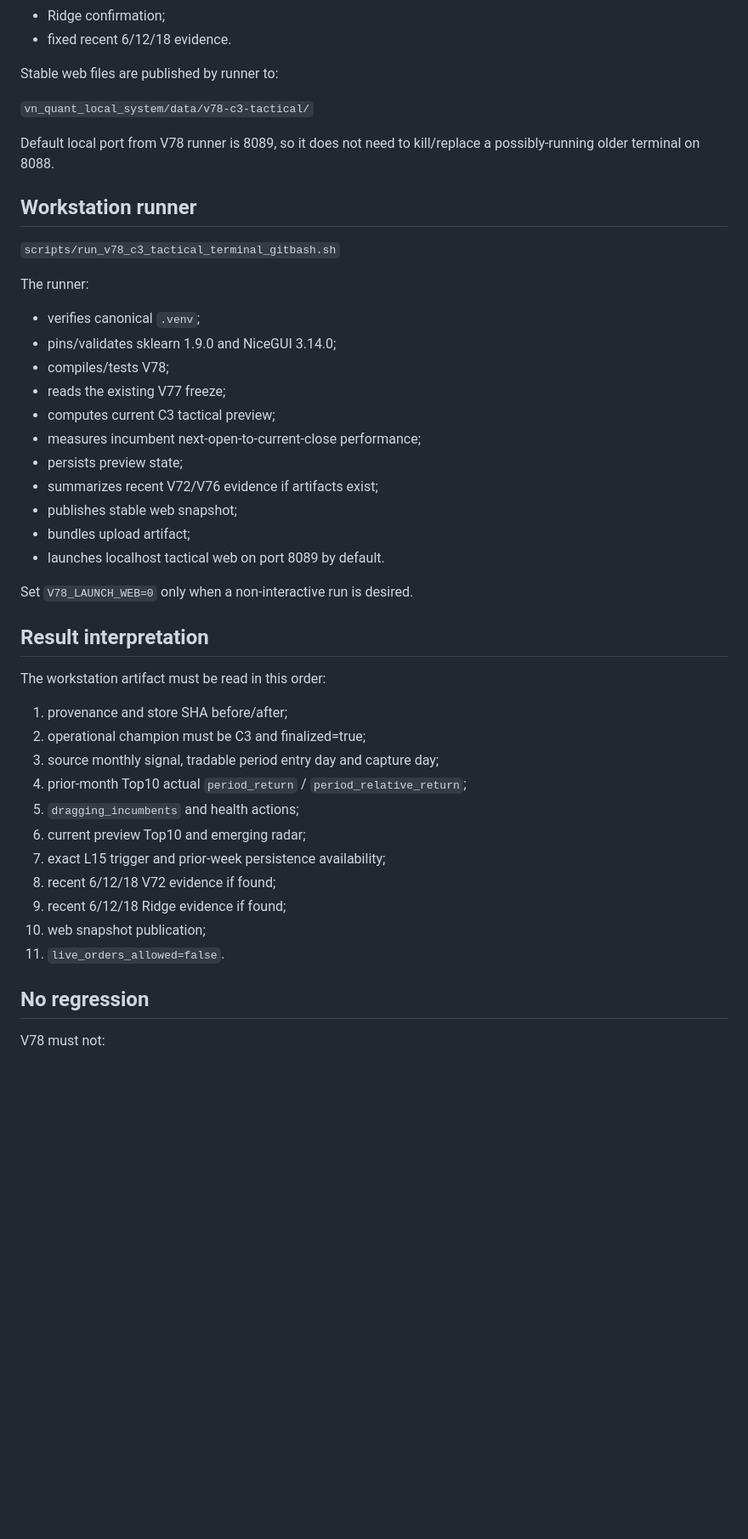
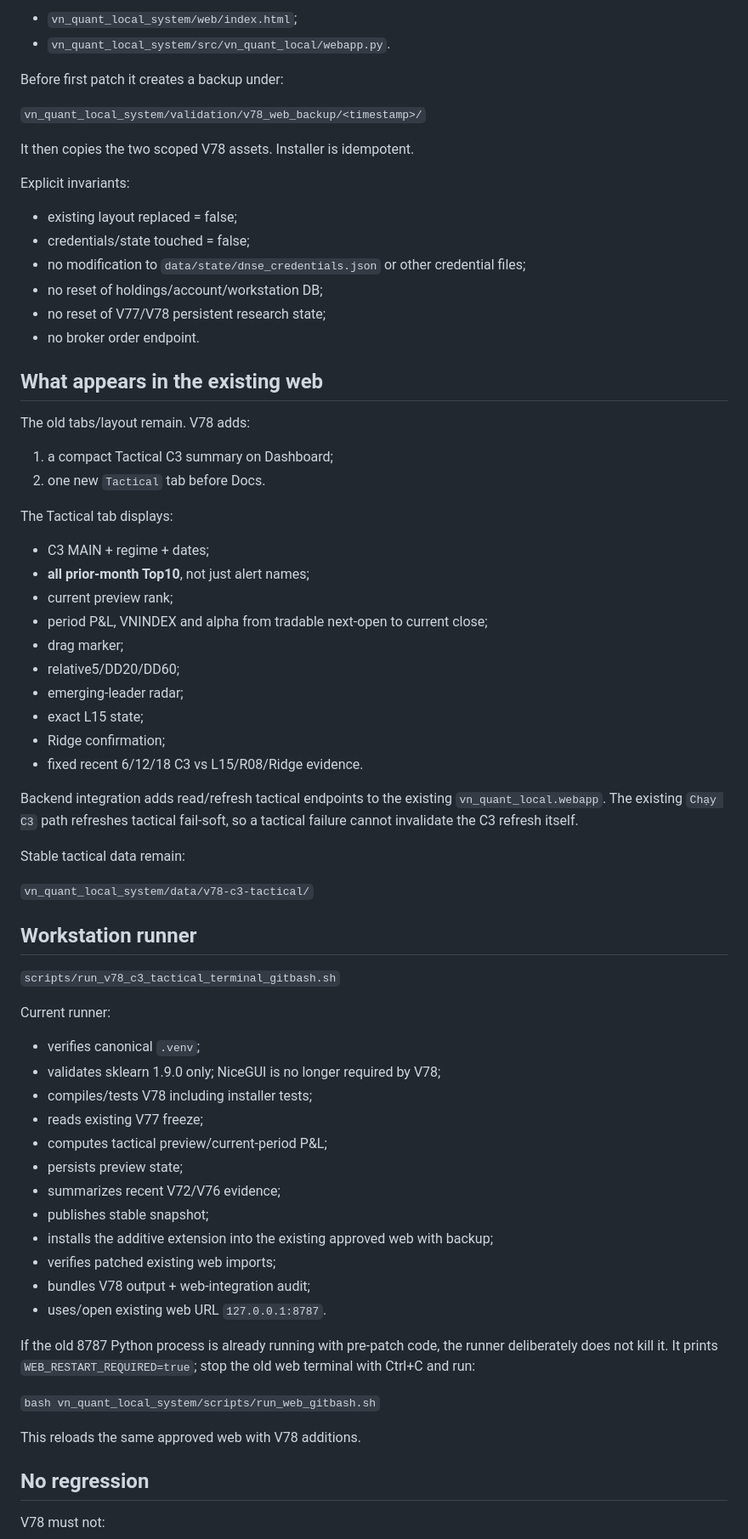
Before and after one commit to Tienkhoaa2908/vn-quant-system, a Markdown page: tai_lieu_dieu_phoi/v78_handoff.md, the part around one of its changes. Shown at 85% size. Rendered like a GitHub page; blank space fills up the shorter version.

Commit message:
docs(v78): hand off additive integration into approved web

```diff
--- a/tai_lieu_dieu_phoi/v78_handoff.md
+++ b/tai_lieu_dieu_phoi/v78_handoff.md
@@ -111,47 +141,71 @@ The tactical page shows:
+- `vn_quant_local_system/web/index.html`;
+- `vn_quant_local_system/src/vn_quant_local/webapp.py`.
+
+Before first patch it creates a backup under:
+
+`vn_quant_local_system/validation/v78_web_backup/<timestamp>/`
+
+It then copies the two scoped V78 assets. Installer is idempotent.
+
+Explicit invariants:
+
+- existing layout replaced = false;
+- credentials/state touched = false;
+- no modification to `data/state/dnse_credentials.json` or other credential files;
+- no reset of holdings/account/workstation DB;
+- no reset of V77/V78 persistent research state;
+- no broker order endpoint.
+
+## What appears in the existing web
+
+The old tabs/layout remain. V78 adds:
+
+1. a compact Tactical C3 summary on Dashboard;
+2. one new `Tactical` tab before Docs.
+
+The Tactical tab displays:
+
+- C3 MAIN + regime + dates;
+- **all prior-month Top10**, not just alert names;
+- current preview rank;
+- period P&L, VNINDEX and alpha from tradable next-open to current close;
+- drag marker;
+- relative5/DD20/DD60;
+- emerging-leader radar;
+- exact L15 state;
 - Ridge confirmation;
-- fixed recent 6/12/18 evidence.
+- fixed recent 6/12/18 C3 vs L15/R08/Ridge evidence.
 
-Stable web files are published by runner to:
+Backend integration adds read/refresh tactical endpoints to the existing `vn_quant_local.webapp`. The existing `Chạy C3` path refreshes tactical fail-soft, so a tactical failure cannot invalidate the C3 refresh itself.
+
+Stable tactical data remain:
 
 `vn_quant_local_system/data/v78-c3-tactical/`
-
-Default local port from V78 runner is 8089, so it does not need to kill/replace a possibly-running older terminal on 8088.
 
 ## Workstation runner
 
 `scripts/run_v78_c3_tactical_terminal_gitbash.sh`
 
-The runner:
+Current runner:
 
 - verifies canonical `.venv`;
-- pins/validates sklearn 1.9.0 and NiceGUI 3.14.0;
-- compiles/tests V78;
-- reads the existing V77 freeze;
-- computes current C3 tactical preview;
-- measures incumbent next-open-to-current-close performance;
+- validates sklearn 1.9.0 only; NiceGUI is no longer required by V78;
+- compiles/tests V78 including installer tests;
+- reads existing V77 freeze;
+- computes tactical preview/current-period P&L;
 - persists preview state;
-- summarizes recent V72/V76 evidence if artifacts exist;
-- publishes stable web snapshot;
-- bundles upload artifact;
-- launches localhost tactical web on port 8089 by default.
+- summarizes recent V72/V76 evidence;
+- publishes stable snapshot;
+- installs the additive extension into the existing approved web with backup;
+- verifies patched existing web imports;
+- bundles V78 output + web-integration audit;
+- uses/open existing web URL `127.0.0.1:8787`.
 
-Set `V78_LAUNCH_WEB=0` only when a non-interactive run is desired.
+If the old 8787 Python process is already running with pre-patch code, the runner deliberately does not kill it. It prints `WEB_RESTART_REQUIRED=true`; stop the old web terminal with Ctrl+C and run:
 
-## Result interpretation
+`bash vn_quant_local_system/scripts/run_web_gitbash.sh`
 
-The workstation artifact must be read in this order:
-
-1. provenance and store SHA before/after;
-2. operational champion must be C3 and finalized=true;
-3. source monthly signal, tradable period entry day and capture day;
-4. prior-month Top10 actual `period_return` / `period_relative_return`;
-5. `dragging_incumbents` and health actions;
-6. current preview Top10 and emerging radar;
-7. exact L15 trigger and prior-week persistence availability;
-8. recent 6/12/18 V72 evidence if found;
-9. recent 6/12/18 Ridge evidence if found;
-10. web snapshot publication;
-11. `live_orders_allowed=false`.
+This reloads the same approved web with V78 additions.
 
 ## No regression
 
```
Also changed, not shown: other parts of tai_lieu_dieu_phoi/v78_handoff.md (+60 -27 lines).
